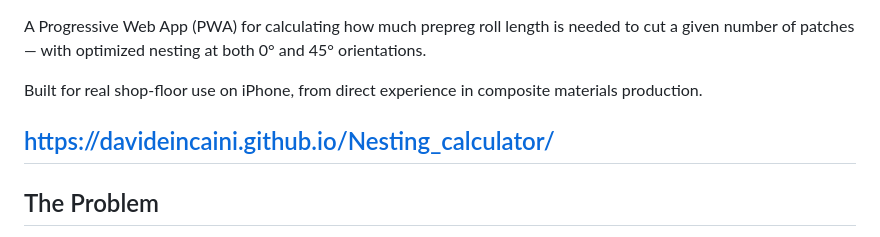
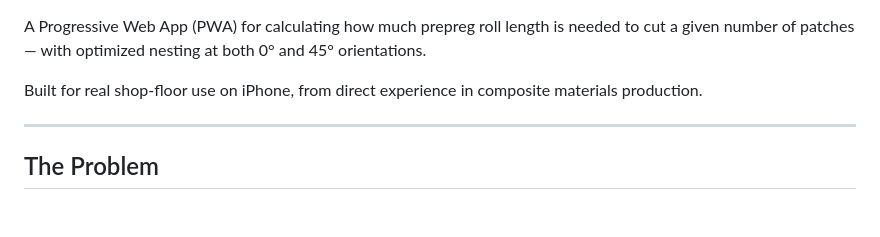
Before and after one commit to davideincaini/Nesting_calculator, a Markdown page: README.md, the part around one of its changes. Rendered like a GitHub page; blank space fills up the shorter version.

```diff
--- a/README.md
+++ b/README.md
@@ -4,7 +7,6 @@ A Progressive Web App (PWA) for calculating how much prepreg roll length is need
 
 Built for real shop-floor use on iPhone, from direct experience in composite materials production.
 
-https://davideincaini.github.io/Nesting_calculator/
 ---
 
 ## The Problem
```
Also changed, not shown: other parts of README.md (+3 -0 lines).
